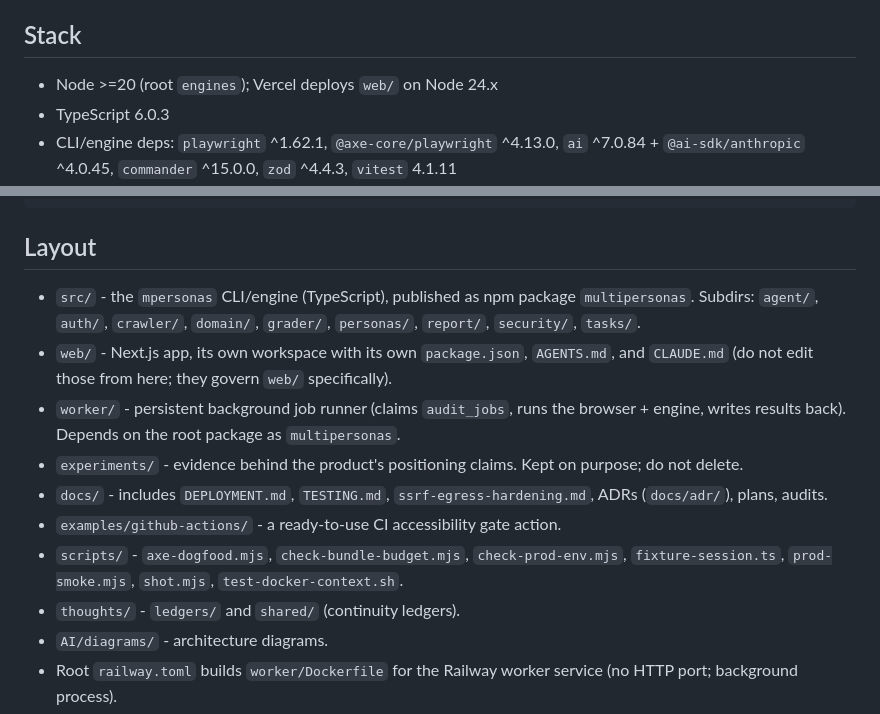
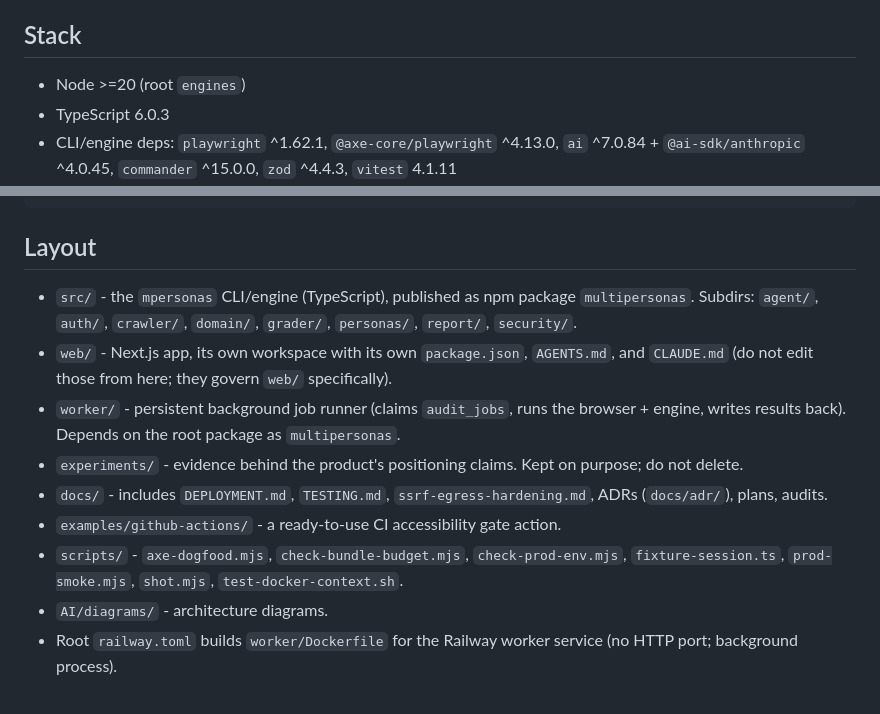
Before and after one commit to forbiddenlink/multipersonas, a Markdown page: CLAUDE.md, 2 parts joined by grey strips. Drawn GitHub-style.

```diff
--- a/CLAUDE.md
+++ b/CLAUDE.md
@@ -8,7 +8,7 @@ This is a pnpm workspace monorepo: the CLI/engine at the repo root, plus `web/`
 
 ## Stack
 
-- Node >=20 (root `engines`); Vercel deploys `web/` on Node 24.x
+- Node >=20 (root `engines`)
 - TypeScript 6.0.3
 - CLI/engine deps: `playwright` ^1.62.1, `@axe-core/playwright` ^4.13.0, `ai` ^7.0.84 + `@ai-sdk/anthropic` ^4.0.45, `commander` ^15.0.0, `zod` ^4.4.3, `vitest` 4.1.11
 - `web/`: Next.js 16.3.4, React 19.2.8, Tailwind CSS 4.3.3, `@base-ui/react` ^1.7.0, `@supabase/ssr` + `@supabase/supabase-js`, Stripe 22.4.0, `@sentry/nextjs` ^10.71.0, PostHog (`posthog-js`), `shadcn` 4.19.0, Playwright for e2e
@@ -58,14 +58,13 @@ cd web && pnpm lint && pnpm exec tsc --noEmit && pnpm test && pnpm build
 
 ## Layout
 
-- `src/` - the `mpersonas` CLI/engine (TypeScript), published as npm package `multipersonas`. Subdirs: `agent/`, `auth/`, `crawler/`, `domain/`, `grader/`, `personas/`, `report/`, `security/`, `tasks/`.
+- `src/` - the `mpersonas` CLI/engine (TypeScript), published as npm package `multipersonas`. Subdirs: `agent/`, `auth/`, `crawler/`, `domain/`, `grader/`, `personas/`, `report/`, `security/`.
 - `web/` - Next.js app, its own workspace with its own `package.json`, `AGENTS.md`, and `CLAUDE.md` (do not edit those from here; they govern `web/` specifically).
 - `worker/` - persistent background job runner (claims `audit_jobs`, runs the browser + engine, writes results back). Depends on the root package as `multipersonas`.
 - `experiments/` - evidence behind the product's positioning claims. Kept on purpose; do not delete.
 - `docs/` - includes `DEPLOYMENT.md`, `TESTING.md`, `ssrf-egress-hardening.md`, ADRs (`docs/adr/`), plans, audits.
 - `examples/github-actions/` - a ready-to-use CI accessibility gate action.
 - `scripts/` - `axe-dogfood.mjs`, `check-bundle-budget.mjs`, `check-prod-env.mjs`, `fixture-session.ts`, `prod-smoke.mjs`, `shot.mjs`, `test-docker-context.sh`.
-- `thoughts/` - `ledgers/` and `shared/` (continuity ledgers).
 - `AI/diagrams/` - architecture diagrams.
 - Root `railway.toml` builds `worker/Dockerfile` for the Railway worker service (no HTTP port; background process).
 - Vercel project `multipersonas` is linked at the repo root with `rootDirectory: web`.
```
Also changed, not shown: docs/plans/2026-07-30-product-vision-ceiling.md (+5 -0 lines), docs/plans/2026-08-01-improvement-roadmap.md (+5 -0 lines).
